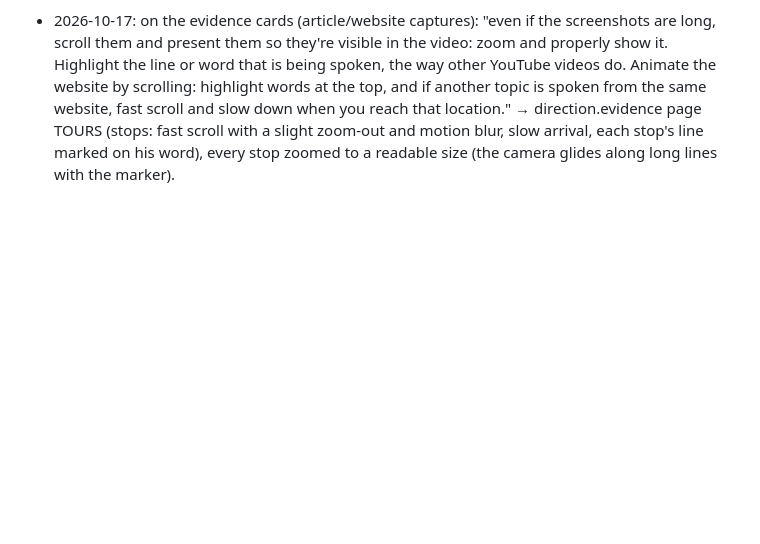
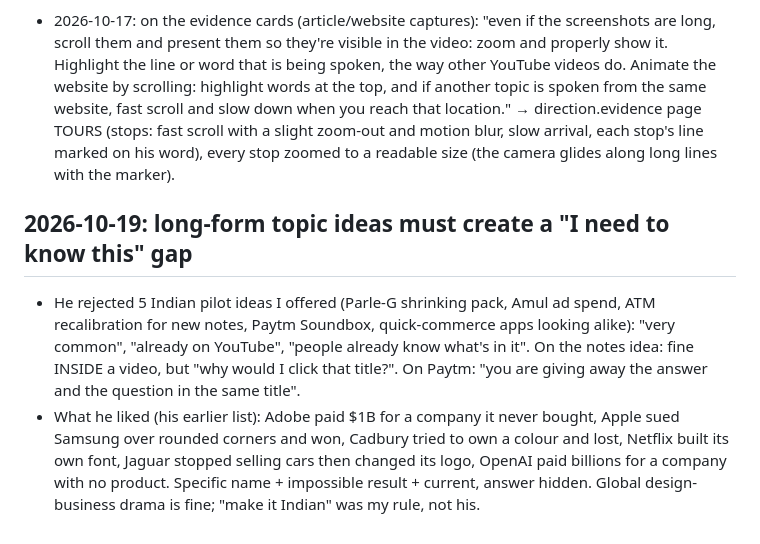
Before and after one commit to SiddheshNagawade/reel-engine, a Markdown page: brain/preferences.md, the part around the change. Drawn GitHub-style; blank space fills up the shorter version.

```diff
--- a/brain/preferences.md
+++ b/brain/preferences.md
@@ -255,3 +255,13 @@ contradictions resolved). After every round of feedback: add the dated note here
   spoken from the same website, fast scroll and slow down when you reach that location." → direction.evidence page
   TOURS (stops: fast scroll with a slight zoom-out and motion blur, slow arrival, each stop's line marked on his word),
   every stop zoomed to a readable size (the camera glides along long lines with the marker).
+
+## 2026-10-19: long-form topic ideas must create a "I need to know this" gap
+- He rejected 5 Indian pilot ideas I offered (Parle-G shrinking pack, Amul ad spend, ATM recalibration for new notes,
+  Paytm Soundbox, quick-commerce apps looking alike): "very common", "already on YouTube", "people already know what's
+  in it". On the notes idea: fine INSIDE a video, but "why would I click that title?". On Paytm: "you are giving away
+  the answer and the question in the same title".
+- What he liked (his earlier list): Adobe paid $1B for a company it never bought, Apple sued Samsung over rounded
+  corners and won, Cadbury tried to own a colour and lost, Netflix built its own font, Jaguar stopped selling cars then
+  changed its logo, OpenAI paid billions for a company with no product. Specific name + impossible result + current,
+  answer hidden. Global design-business drama is fine; "make it Indian" was my rule, not his.
```
Also changed, not shown: brain/longform-scripts.md (+9 -2 lines), brain/rules.md (+3 -0 lines).
